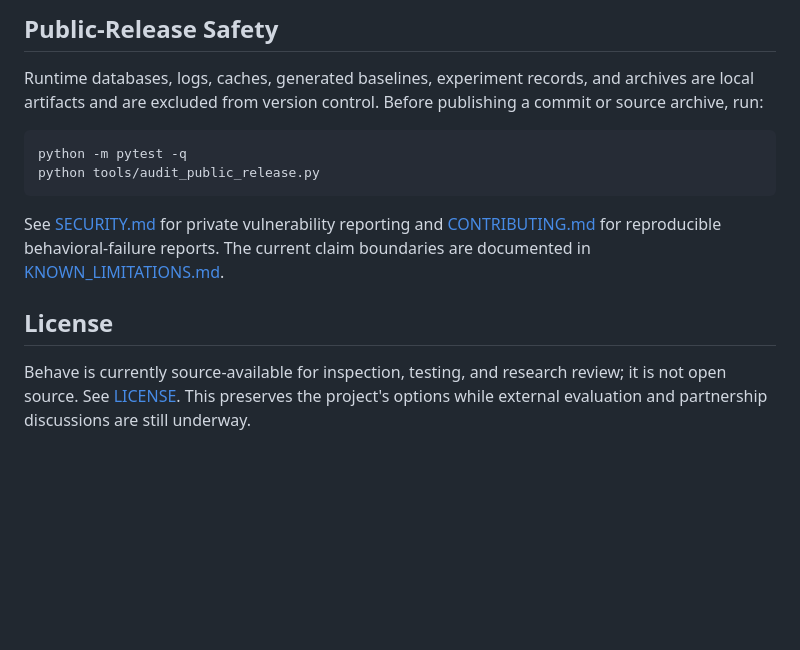
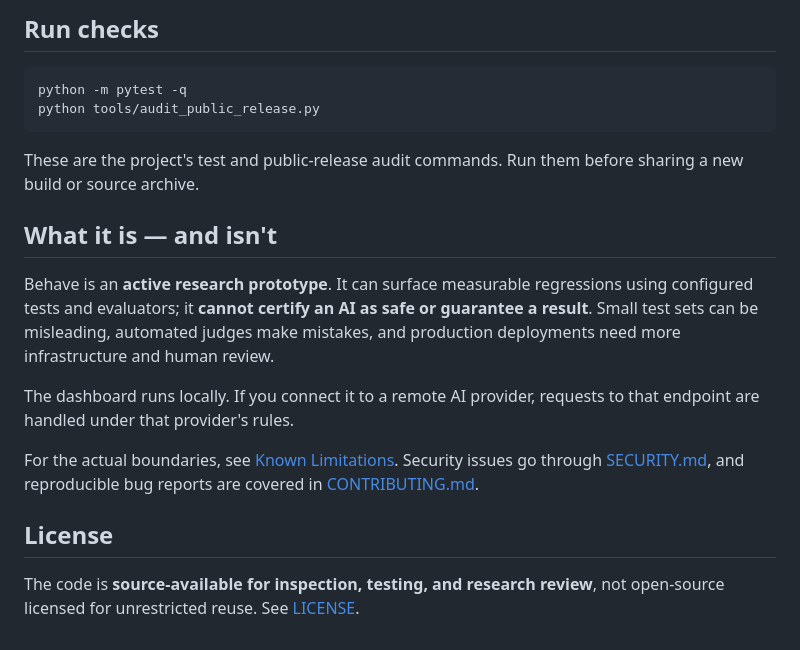
Before and after one commit to sykkes23/Behave, a Markdown page: README.md, the part around one of its changes. GitHub-like rendering; blank space fills up the shorter version.

````diff
--- a/README.md
+++ b/README.md
@@ -68,23 +57,21 @@ as behavior families rather than relying only on one forbidden substring.
 
-## Public-Release Safety
-
-Runtime databases, logs, caches, generated baselines, experiment records, and
-archives are local artifacts and are excluded from version control. Before
-publishing a commit or source archive, run:
+## Run checks
 
 ```bash
 python -m pytest -q
 python tools/audit_public_release.py
 ```
 
-See [SECURITY.md](SECURITY.md) for private vulnerability reporting and
-[CONTRIBUTING.md](CONTRIBUTING.md) for reproducible behavioral-failure reports.
-The current claim boundaries are documented in
-[KNOWN_LIMITATIONS.md](KNOWN_LIMITATIONS.md).
+These are the project's test and public-release audit commands. Run them before sharing a new build or source archive.
+
+## What it is — and isn't
+
+Behave is an **active research prototype**. It can surface measurable regressions using configured tests and evaluators; it **cannot certify an AI as safe or guarantee a result**. Small test sets can be misleading, automated judges make mistakes, and production deployments need more infrastructure and human review.
+
+The dashboard runs locally. If you connect it to a remote AI provider, requests to that endpoint are handled under that provider's rules.
+
+For the actual boundaries, see [Known Limitations](KNOWN_LIMITATIONS.md). Security issues go through [SECURITY.md](SECURITY.md), and reproducible bug reports are covered in [CONTRIBUTING.md](CONTRIBUTING.md).
 
 ## License
 
-Behave is currently source-available for inspection, testing, and research
-review; it is not open source. See [LICENSE](LICENSE). This preserves the
-project's options while external evaluation and partnership discussions are
-still underway.
+The code is **source-available for inspection, testing, and research review**, not open-source licensed for unrestricted reuse. See [LICENSE](LICENSE).
````
Also changed, not shown: other parts of README.md (+34 -45 lines).
